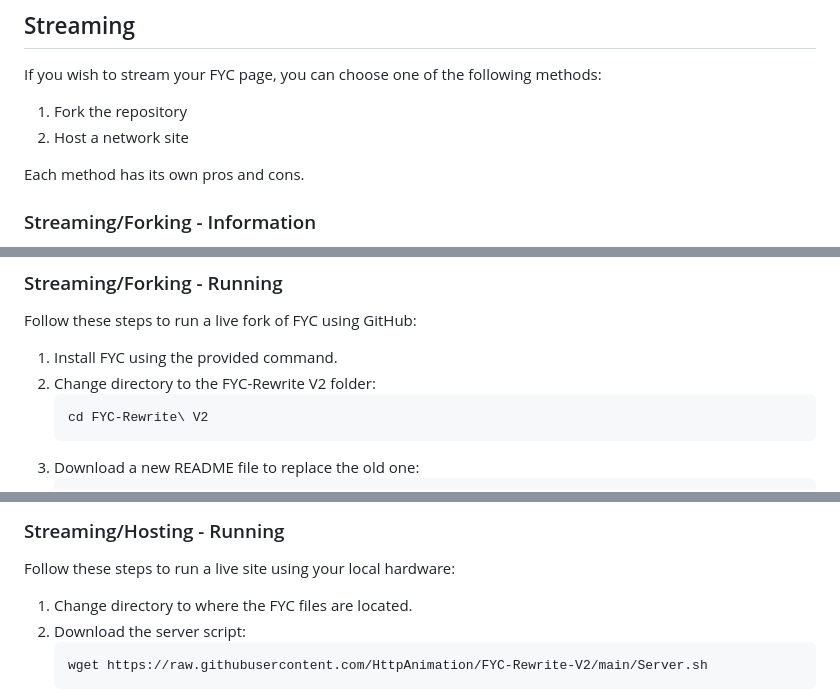
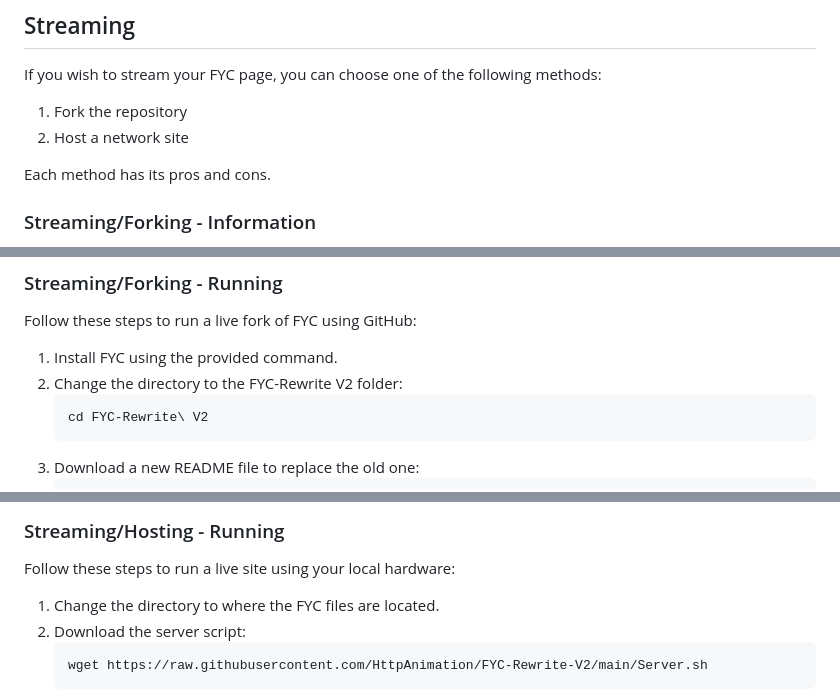
Before and after one commit to HttpAnimation/FYC-Rewrite-V2, a Markdown page: README.md, 3 parts joined by grey strips. Drawn GitHub-style.

````diff
--- a/README.md
+++ b/README.md
@@ -31,7 +31,7 @@ If you wish to stream your FYC page, you can choose one of the following methods
 1) Fork the repository
 2) Host a network site
 
-Each method has its own pros and cons.
+Each method has its pros and cons.
 
 ### Streaming/Forking - Information
 
@@ -46,7 +46,7 @@ Hosting is the best way to have an FYC site, but it has some downsides. No one o
 Follow these steps to run a live fork of FYC using GitHub:
 
 1) Install FYC using the provided command.
-2) Change directory to the FYC-Rewrite V2 folder:
+2) Change the directory to the FYC-Rewrite V2 folder:
    ```bash
    cd FYC-Rewrite\ V2
    ```
@@ -62,7 +62,7 @@ Follow these steps to run a live fork of FYC using GitHub:
 
 Follow these steps to run a live site using your local hardware:
 
-1) Change directory to where the FYC files are located.
+1) Change the directory to where the FYC files are located.
 2) Download the server script:
    ```bash
    wget https://raw.githubusercontent.com/HttpAnimation/FYC-Rewrite-V2/main/Server.sh
````
